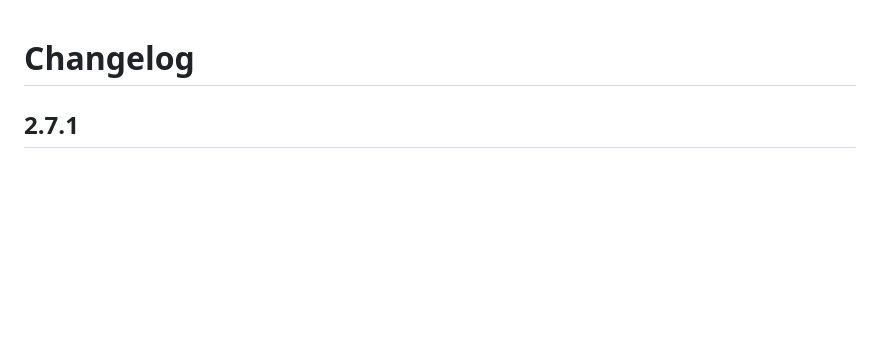
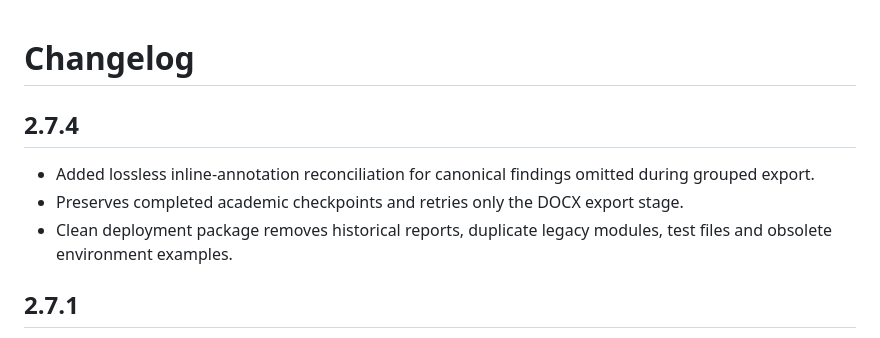
Before and after one commit to yawanokye/supervisor, a Markdown page: CHANGELOG.md, the part around the change. Rendered like a GitHub page; blank space fills up the shorter version.

```diff
--- a/CHANGELOG.md
+++ b/CHANGELOG.md
@@ -1,4 +1,9 @@
 # Changelog
+
+## 2.7.4
+- Added lossless inline-annotation reconciliation for canonical findings omitted during grouped export.
+- Preserves completed academic checkpoints and retries only the DOCX export stage.
+- Clean deployment package removes historical reports, duplicate legacy modules, test files and obsolete environment examples.
 
 ## 2.7.1
 - Generates native and inline annotated DOCX files as one atomic delivery bundle.
```
Also changed, not shown: DEPLOYMENT.md (+3 -3 lines), README.md (+5 -5 lines).
